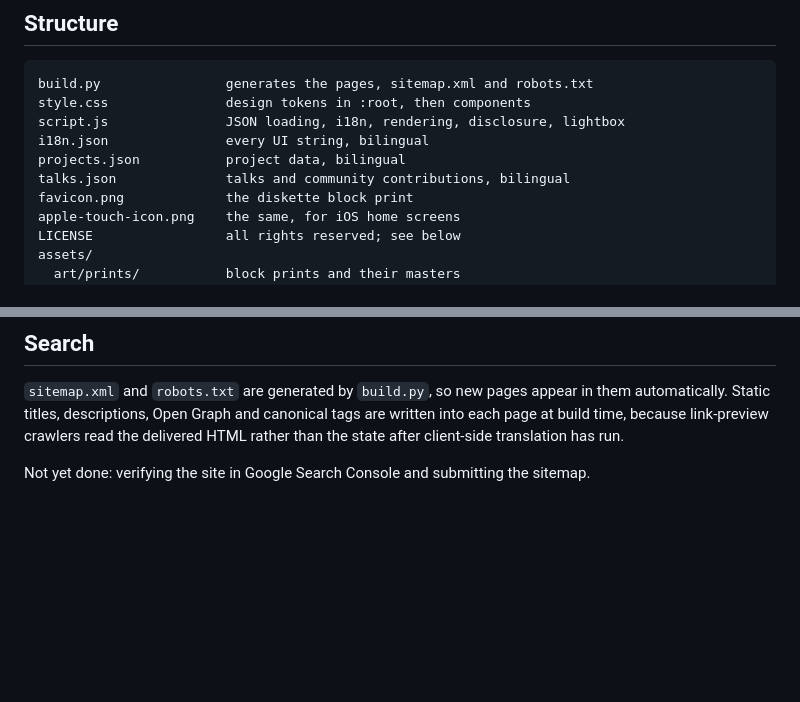
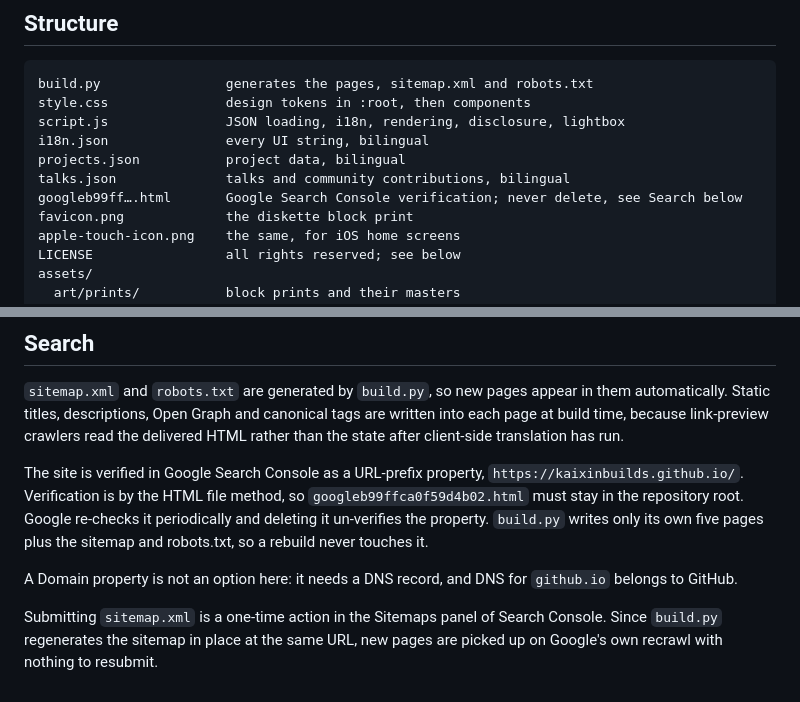
Before and after one commit to kaixinbuilds/kaixinbuilds.github.io, a Markdown page: README.md, 2 parts joined by grey strips. Drawn GitHub-style; blank space fills up the shorter version.

Commit message:
record the Search Console verification in the README

```diff
--- a/README.md
+++ b/README.md
@@ -162,6 +162,7 @@ script.js               JSON loading, i18n, rendering, disclosure, lightbox
 i18n.json               every UI string, bilingual
 projects.json           project data, bilingual
 talks.json              talks and community contributions, bilingual
+googleb99ff….html       Google Search Console verification; never delete, see Search below
 favicon.png             the diskette block print
 apple-touch-icon.png    the same, for iOS home screens
 LICENSE                 all rights reserved; see below
@@ -188,4 +189,15 @@ automatically. Static titles, descriptions, Open Graph and canonical tags are wr
 each page at build time, because link-preview crawlers read the delivered HTML rather than
 the state after client-side translation has run.
 
-Not yet done: verifying the site in Google Search Console and submitting the sitemap.
+The site is verified in Google Search Console as a URL-prefix property,
+`https://kaixinbuilds.github.io/`. Verification is by the HTML file method, so
+`googleb99ffca0f59d4b02.html` must stay in the repository root. Google re-checks it
+periodically and deleting it un-verifies the property. `build.py` writes only its own five
+pages plus the sitemap and robots.txt, so a rebuild never touches it.
+
+A Domain property is not an option here: it needs a DNS record, and DNS for `github.io`
+belongs to GitHub.
+
+Submitting `sitemap.xml` is a one-time action in the Sitemaps panel of Search Console. Since
+`build.py` regenerates the sitemap in place at the same URL, new pages are picked up on
+Google's own recrawl with nothing to resubmit.
```
